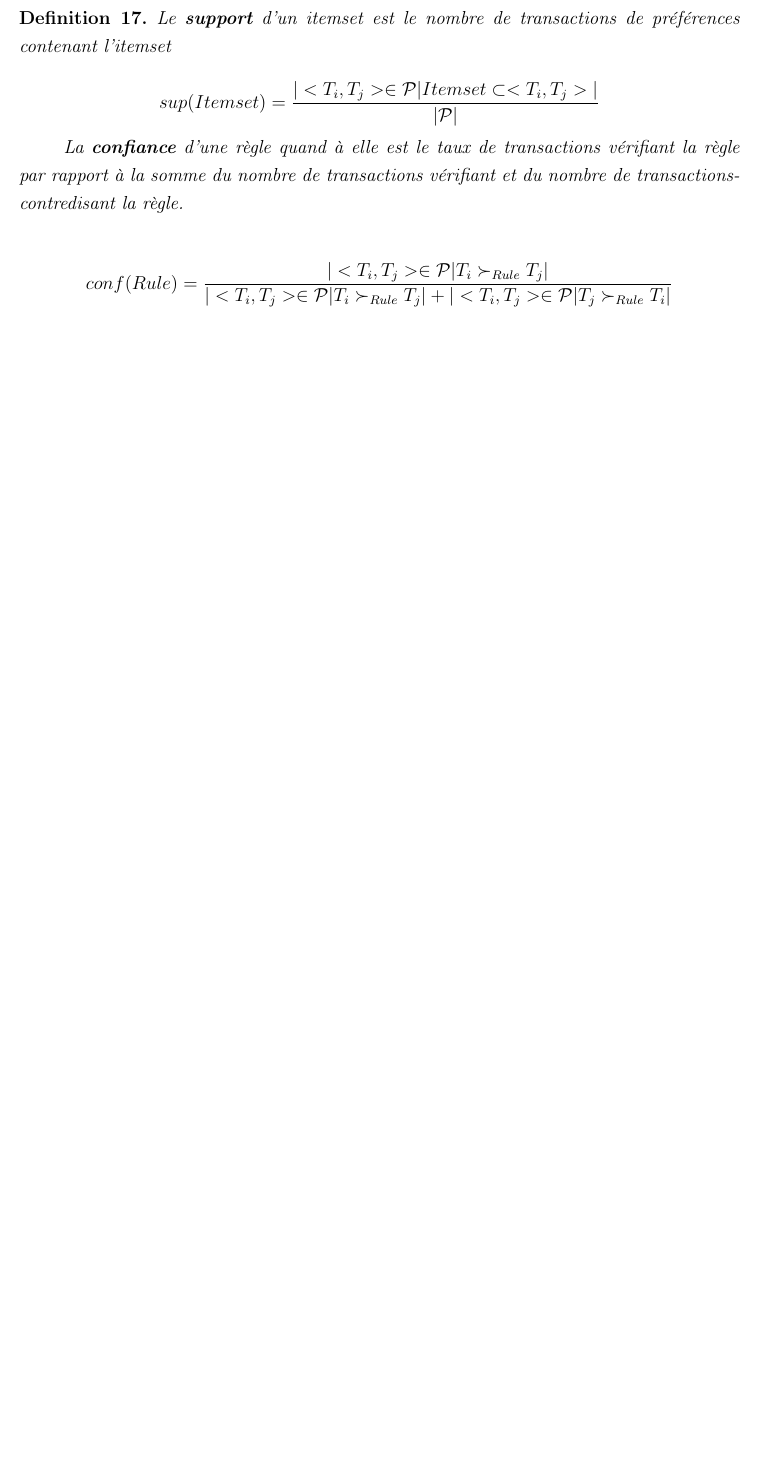
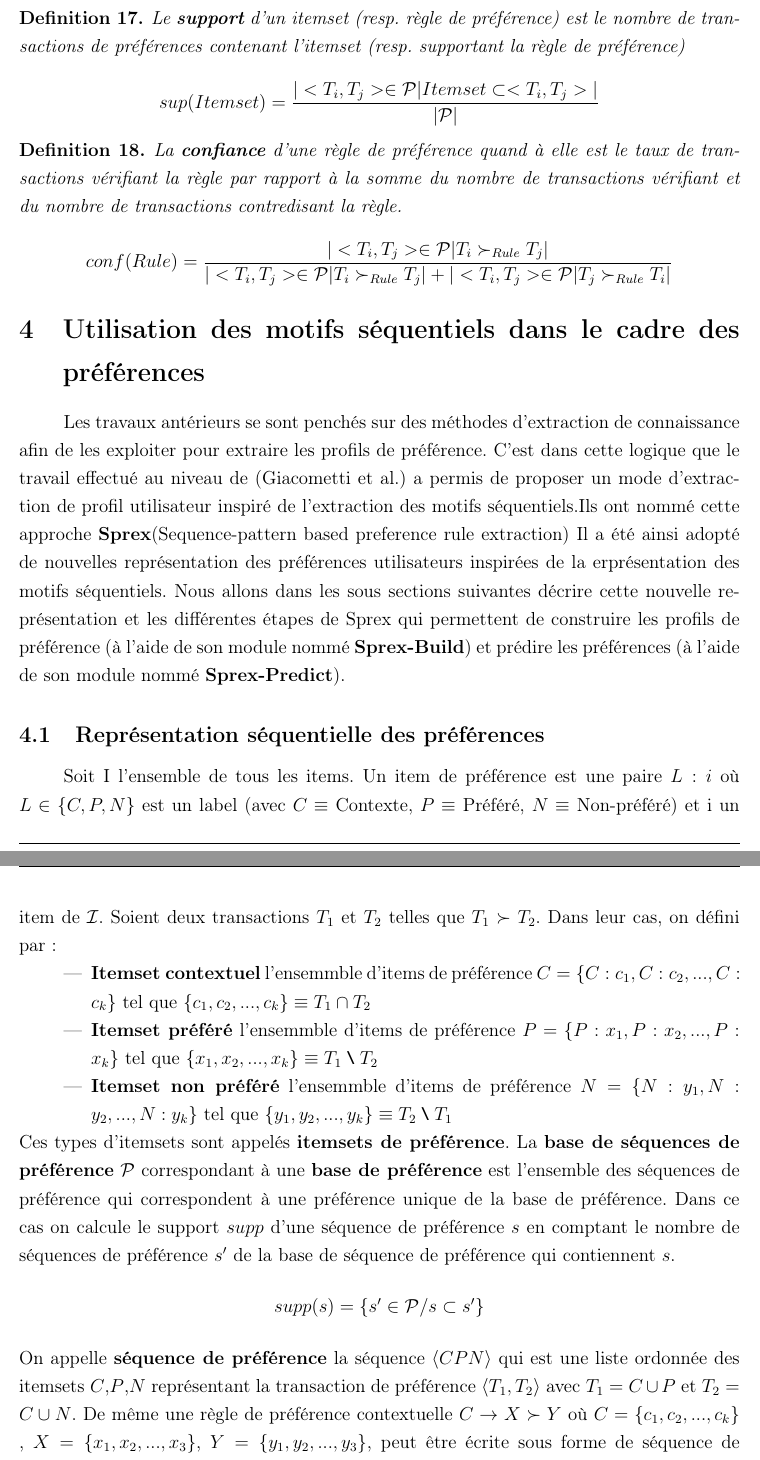
Before and after one commit to managombo/memoUGB, a LaTeX document (Memo_update_02_07_2017.tex): part of page 22 of 32 before the commit and two parts of pages 21 and 22 of 35 after it, the two joined at a grey line, cut so that both start at the same text, the shorter picture padded with empty space. Compiled offline with pdfLaTeX; a LaTeX package or settings file that is missing is left out.

Commit message:
03-07-2017

```diff
--- a/Memo_update_02_07_2017.tex
+++ b/Memo_update_02_07_2017.tex
@@ -32,12 +32,17 @@
 \usepackage{pdflscape}
 \usepackage{arydshln}
 \usepackage{amsthm}
+
+\usepackage{amssymb,fge}
+\newcommand{\mysetminus}{\mathbin{\fgebackslash}}
+
 \usetikzlibrary{shapes.geometric}
 \usetikzlibrary{shapes.arrows}
 \usepackage{array}
 \usepackage{setspace}
 \onehalfspacing
-
+%\usepackage{titlesec}
+%\usepackage{lipsum}% just to generate text for the example
 
 \usepackage{float} %% Pour placer une figure à un endroit précis sans qu'il puisse être déplacé
 
@@ -622,11 +635,47 @@ Ainsi il a été proposé un algorithme glouton décrit ci dessous:
 
 
 
+    	\begin{defn}
+    		Le \textbf{support} d'un itemset (resp. règle de préférence) est le nombre de transactions de préférences contenant l'itemset (resp. supportant la règle de préférence)\\
+    		\[
+    		sup(Itemset)=\frac{|<T_{i},T_{j}>\in \mathcal{P}|Itemset\subset <T_{i},T_{j}>|}{|\mathcal{P}|}\]
+
+
+    	\end{defn}
+    	\begin{defn}
+    		La \textbf{confiance} d'une règle de préférence quand à elle est le taux de transactions vérifiant la règle par rapport à la somme du nombre de transactions vérifiant et du nombre de transactions contredisant la règle.
+    		\[
+    			conf(Rule)=\frac{|<T_{i},T_{j}>\in \mathcal{P}|T_{i}\succ_{Rule} T_{j}|}{|<T_{i},T_{j}>\in \mathcal{P}|T_{i}\succ_{Rule} T_{j}|+|<T_{i},T_{j}>\in \mathcal{P}| T_{j}\succ_{Rule} T_{i}|}
+    		\]
+    	\end{defn}
 
 
 
+\section{Utilisation des motifs séquentiels dans le cadre des préférences}
 
- \subsection{Aperçut du formalisme de CHOMICKY}
+Les travaux antérieurs se sont penchés sur des méthodes d'extraction de connaissance afin de les exploiter pour extraire les profils de préférence.
+C'est dans cette logique que le travail effectué au niveau de (Giacometti et al.) a permis de proposer un mode d'extraction de profil utilisateur inspiré de l'extraction des motifs séquentiels.Ils ont nommé cette approche \textbf{Sprex}(Sequence-pattern based preference rule extraction)
+Il a été ainsi adopté de nouvelles représentation des préférences utilisateurs inspirées de la erprésentation des motifs séquentiels.
+Nous allons dans les sous sections suivantes décrire cette nouvelle représentation et les différentes étapes de Sprex qui permettent de construire les profils de préférence (à l'aide de son module nommé \textbf{Sprex-Build}) et prédire les préférences (à l'aide de son module nommé \textbf{Sprex-Predict}).
+
+\subsection{Représentation séquentielle des préférences}
+Soit I l'ensemble de tous les items. Un item de préférence est une paire $L:i$ où $L\in \{C,P,N\}$ est un label (avec $C\equiv $ Contexte, $P\equiv $ Préféré, $N\equiv $ Non-préféré) et i un item de $\mathcal{I}$.
+Soient deux transactions $T_1$ et $T_2$ telles que $T_1\succ T_2$. Dans leur cas, on défini par:
+
+\begin{itemize}
+\item \textbf{Itemset contextuel} l'ensemmble d'items de préférence $C=\{C:c_1,C:c_2,...,C:c_k\}$ tel que $\{c_1,c_2,...,c_k\}\equiv T_1\cap T_2$
+\item \textbf{Itemset préféré} l'ensemmble d'items de préférence $P=\{P:x_1,P:x_2,...,P:x_k\}$ tel que $\{x_1,x_2,...,x_k\}\equiv T_1 \mysetminus T_2$
+\item \textbf{Itemset non préféré} l'ensemmble d'items de préférence $N=\{N:y_1,N:y_2,...,N:y_k\}$ tel que $\{y_1,y_2,...,y_k\}\equiv T_2\mysetminus T_1$
+\end{itemize}
+Ces types d'itemsets sont appelés \textbf{itemsets de préférence}.
+La \textbf{base de séquences de préférence} $\mathcal{P}$ correspondant à une \textbf{base de préférence} est l'ensemble des séquences de préférence qui correspondent à une préférence unique de la base de préférence.
+Dans ce cas on calcule le support $supp$ d'une séquence de préférence $s$ en comptant le nombre de séquences de préférence $s'$ de la base de séquence de préférence qui contiennent $s$.
+\[
+	supp(s)=\{s'\in \mathcal{P}/s\subset s'\}
+\]
+On appelle \textbf{séquence de préférence} la séquence $\left<CPN\right>$ qui est une liste ordonnée des itemsets $C$,$P$,$N$ représentant la transaction de préférence $\left<T_1,T_2\right>$ avec $T_1=C\cup P$ et $T_2=C\cup N$. De même une règle de préférence contextuelle $C\rightarrow X\succ Y$ où $C=\{c_1,c_2,...,c_k\}$ , $X=\{x_1,x_2,...,x_3\}$, $Y=\{y_1,y_2,...,y_3\}$, peut être écrite sous forme de séquence de préférence $\left<C_C X_P Y_N\right>$.
+
+\subsection{Aperçut du formalisme de CHOMICKY}
  	CHOMICKI a dans l'article \cite{CHO} établit la notion de \textbf{relation de préférence} $\succ$ comme un  sous ensemble de $Dom(A)\times Dom(A)$. Ceci veut intuitivement dire que $\succ$ est une relation binaire entre des transactions d'une même instance $r$ du schémas relationnel $\mathcal{R}$. Ainsi on a $t_{1}$ est préféré à $t_{2}$ suivant $\succ$ si $t_{1}\succ t_{2}$. De même il a définit la notion de formule de préférence $C(t_{1},t_{1})$ comme étant une une formule de premier ordre définissant une relation de préférence $\succ_{C}$ de telle sorte que $t_{1}\succ_{C} t_{2}\equiv C(t_{1},t_{2})$ \\
 
  	 Cette formule est sous une forme normale disjonctive DNF mais sans considérer les quantificateurs. Ainsi on a:
@@ -746,18 +795,6 @@ Ainsi il a été proposé un algorithme glouton décrit ci dessous:
 
      \noindent Le diagramme ci dessus énonce les différentes étapes du processus permettant l'extraction des règles de préférence intéressantes. Ces étapes seront décrites par la suite. Nous allons tout d'abord définir le support d'un itemset et la confiance d'une règle.
 
-
-    	\begin{defn}
-    		Le \textbf{support} d'un itemset est le nombre de transactions de préférences contenant l'itemset \\
-    		\[
-    		sup(Itemset)=\frac{|<T_{i},T_{j}>\in \mathcal{P}|Itemset\subset <T_{i},T_{j}>|}{|\mathcal{P}|}\]
-
-    		La \textbf{confiance} d'une règle quand à elle est le taux de transactions vérifiant la règle par rapport à la somme du nombre de transactions vérifiant et du nombre de transactionscontredisant la règle.
-
-    		\[
-    			conf(Rule)=\frac{|<T_{i},T_{j}>\in \mathcal{P}|T_{i}\succ_{Rule} T_{j}|}{|<T_{i},T_{j}>\in \mathcal{P}|T_{i}\succ_{Rule} T_{j}|+|<T_{i},T_{j}>\in \mathcal{P}| T_{j}\succ_{Rule} T_{i}|}
-    		\]
-    	\end{defn}
 
 
     \subsubsection{Etapes de transformation des préférences utilisateurs en transaction de préférence}
```
Also changed, not shown: Memo_update_02_07_2017.pdf, logo.png (added), Memo_update_02_07_2017.tex (32 more changed lines), 4 other files.
